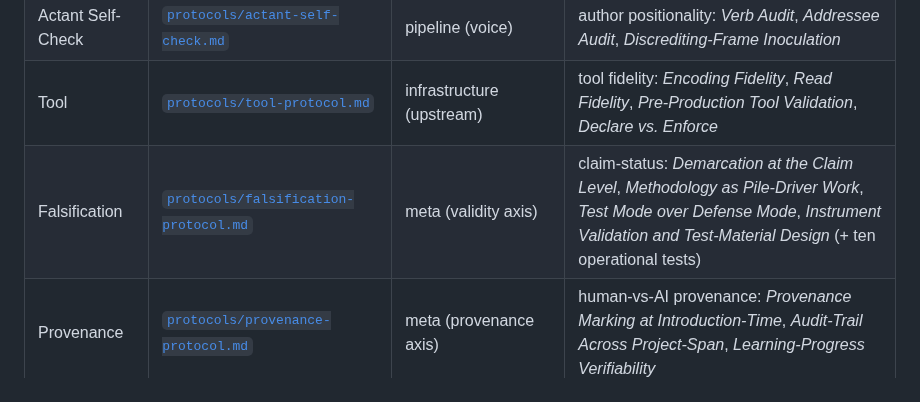
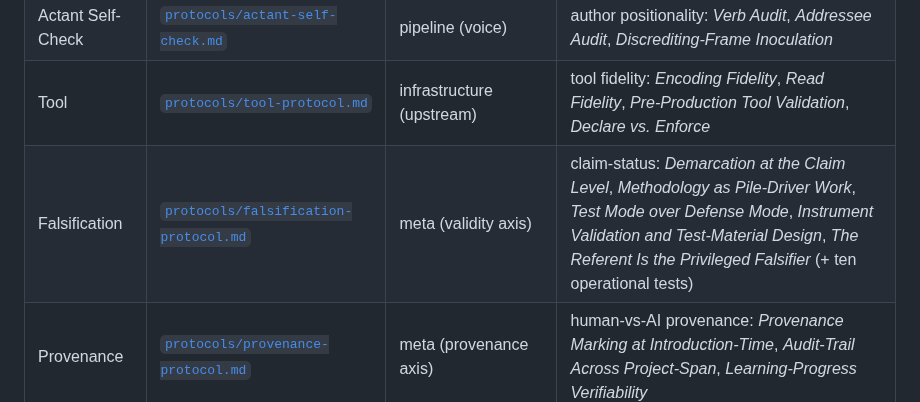
Before and after one commit to mentalpinG-Ops/humanities-ai-methodology, a Markdown page: METHODOLOGY_SPEC.md, the part around the change. Drawn GitHub-style.

```diff
--- a/METHODOLOGY_SPEC.md
+++ b/METHODOLOGY_SPEC.md
@@ -16,7 +16,7 @@ This document specifies the methodology's protocol stack: the eight protocols un
 | Writing | [`protocols/writing-protocol.md`](protocols/writing-protocol.md) | pipeline (composition) | composition: *Composition Drift*, *Descriptive Accuracy* |
 | Actant Self-Check | [`protocols/actant-self-check.md`](protocols/actant-self-check.md) | pipeline (voice) | author positionality: *Verb Audit*, *Addressee Audit*, *Discrediting-Frame Inoculation* |
 | Tool | [`protocols/tool-protocol.md`](protocols/tool-protocol.md) | infrastructure (upstream) | tool fidelity: *Encoding Fidelity*, *Read Fidelity*, *Pre-Production Tool Validation*, *Declare vs. Enforce* |
-| Falsification | [`protocols/falsification-protocol.md`](protocols/falsification-protocol.md) | meta (validity axis) | claim-status: *Demarcation at the Claim Level*, *Methodology as Pile-Driver Work*, *Test Mode over Defense Mode*, *Instrument Validation and Test-Material Design* (+ ten operational tests) |
+| Falsification | [`protocols/falsification-protocol.md`](protocols/falsification-protocol.md) | meta (validity axis) | claim-status: *Demarcation at the Claim Level*, *Methodology as Pile-Driver Work*, *Test Mode over Defense Mode*, *Instrument Validation and Test-Material Design*, *The Referent Is the Privileged Falsifier* (+ ten operational tests) |
 | Provenance | [`protocols/provenance-protocol.md`](protocols/provenance-protocol.md) | meta (provenance axis) | human-vs-AI provenance: *Provenance Marking at Introduction-Time*, *Audit-Trail Across Project-Span*, *Learning-Progress Verifiability* |
 | Read-Write Boundary | [`protocols/read-write-boundary-protocol.md`](protocols/read-write-boundary-protocol.md) | meta (authority/currency axis) | field-class write-contract + premise-bound invalidation: *The Four Field-Classes*, *Invalidate, Never Author*, *A Hand-Maintained Derived Field Is a Drift Bug* |
 
```
Also changed, not shown: CHANGELOG.md (+12 -0 lines), README.md (+1 -1 lines).
